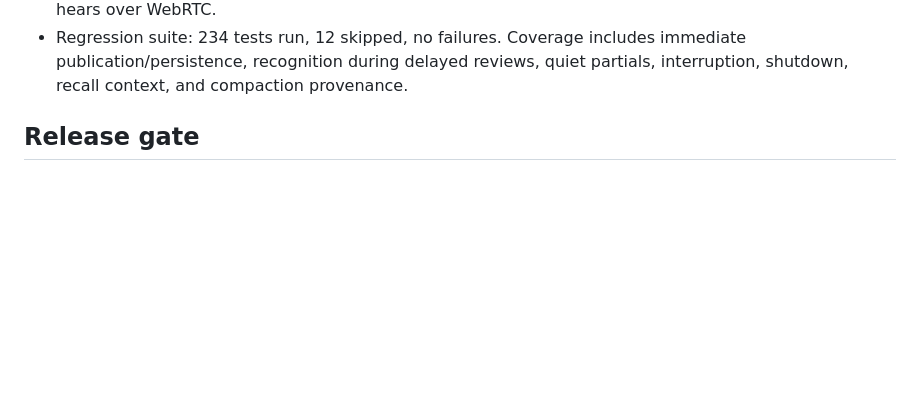
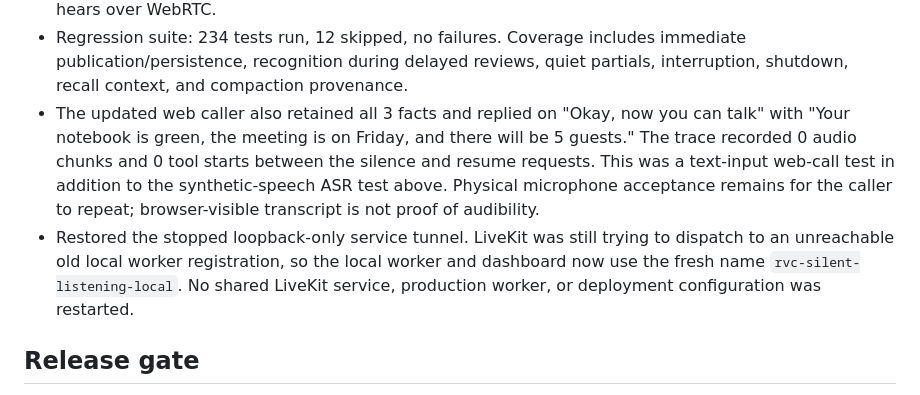
Before and after one commit to OdionAI/sales-girl-voice-agent, a Markdown page: latency_lab/ENGAGEMENT.md, the part around the change. Rendered like a GitHub page; blank space fills up the shorter version.

Commit message:
Record silent listening web and ASR verification

```diff
--- a/latency_lab/ENGAGEMENT.md
+++ b/latency_lab/ENGAGEMENT.md
@@ -149,6 +149,16 @@ Listening-only correction on 2026-09-12:
 - Regression suite: 234 tests run, 12 skipped, no failures. Coverage includes
   immediate publication/persistence, recognition during delayed reviews, quiet
   partials, interruption, shutdown, recall context, and compaction provenance.
+- The updated web caller also retained all 3 facts and replied on "Okay, now you
+  can talk" with "Your notebook is green, the meeting is on Friday, and there will
+  be 5 guests." The trace recorded 0 audio chunks and 0 tool starts between the
+  silence and resume requests. This was a text-input web-call test in addition
+  to the synthetic-speech ASR test above. Physical microphone acceptance remains
+  for the caller to repeat; browser-visible transcript is not proof of audibility.
+- Restored the stopped loopback-only service tunnel. LiveKit was still trying to
+  dispatch to an unreachable old local worker registration, so the local worker
+  and dashboard now use the fresh name `rvc-silent-listening-local`. No shared
+  LiveKit service, production worker, or deployment configuration was restarted.
 
 ## Release gate
 
```
